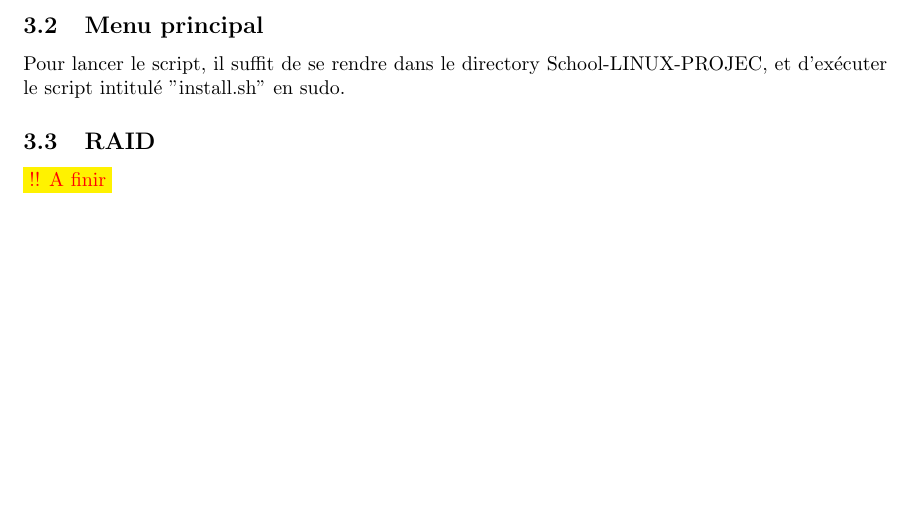
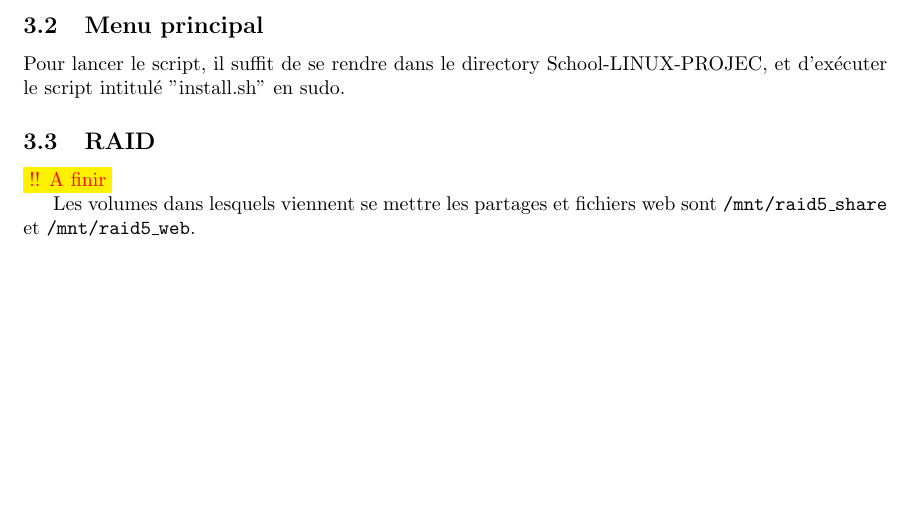
Before and after one commit to trifoil/School-LINUX-PROJECT, a LaTeX document (report/report.tex): part of page 18 of 27, cut so that both start at the same text. Compiled offline with pdfLaTeX.

Commit message:
dernier commit de la journée

```diff
--- a/report/report.tex
+++ b/report/report.tex
@@ -393,6 +393,10 @@ Pour lancer le script, il suffit de se rendre dans le directory School-LINUX-PRO
 	\colorbox{yellow}{\textcolor{red}{!! A finir}}
 
 
+Les volumes dans lesquels viennent se mettre les partages et fichiers web sont \texttt{/mnt/raid5\_share} et \texttt{/mnt/raid5\_web}.
+
+
+
 \pagebreak
 
 \section{Autopsie par rapport au cahier des charges}
```
Also changed, not shown: report/report.pdf, 1 other file.
